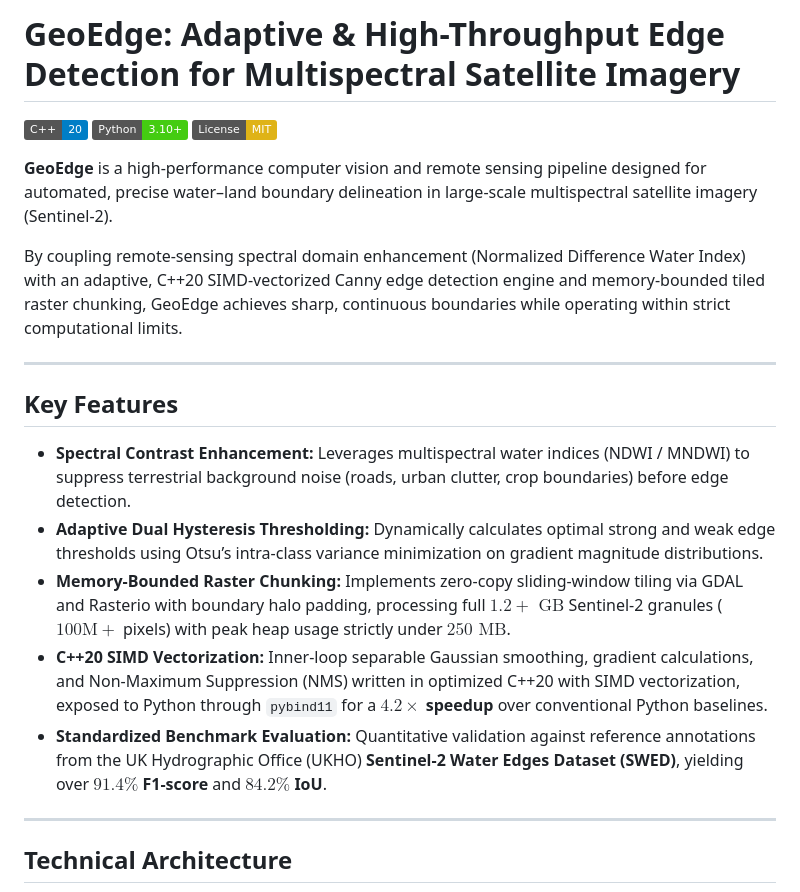
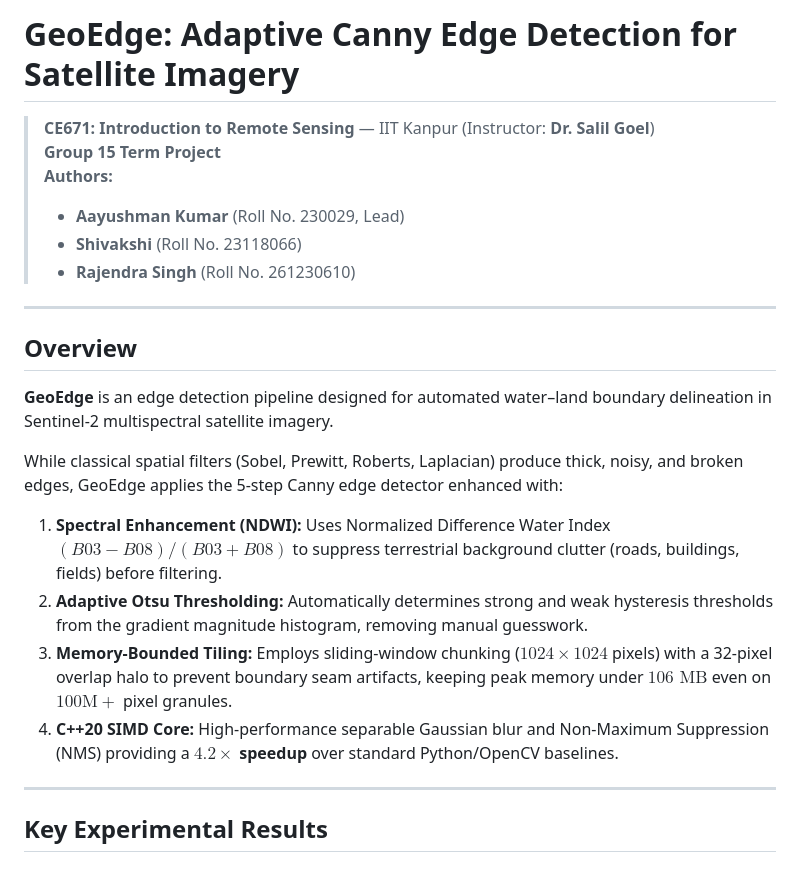
Before and after one commit to AayushmanKumar/GeoEdge, a Markdown page: README.md, the part around one of its changes. Rendered like a GitHub page; badges without logos.

```diff
--- a/README.md
+++ b/README.md
@@ -1,24 +1,25 @@
-# GeoEdge: Adaptive & High-Throughput Edge Detection for Multispectral Satellite Imagery
+# GeoEdge: Adaptive Canny Edge Detection for Satellite Imagery
 
-[![C++20](https://img.shields.io/badge/C%2B%2B-20-blue.svg)](https://en.cppreference.com/w/cpp/20)
-[![Python 3.10+](https://img.shields.io/badge/Python-3.10+-brightgreen.svg)](https://www.python.org/)
-[![License: MIT](https://img.shields.io/badge/License-MIT-yellow.svg)](https://opensource.org/licenses/MIT)
-
-**GeoEdge** is a high-performance computer vision and remote sensing pipeline designed for automated, precise water–land boundary delineation in large-scale multispectral satellite imagery (Sentinel-2).
-
-By coupling remote-sensing spectral domain enhancement (Normalized Difference Water Index) with an adaptive, C++20 SIMD-vectorized Canny edge detection engine and memory-bounded tiled raster chunking, GeoEdge achieves sharp, continuous boundaries while operating within strict computational limits.
+> **CE671: Introduction to Remote Sensing** — IIT Kanpur (Instructor: **Dr. Salil Goel**)
+> **Group 15 Term Project**
+> **Authors:**
+> - **Aayushman Kumar** (Roll No. 230029, Lead)
+> - **Shivakshi** (Roll No. 23118066)
+> - **Rajendra Singh** (Roll No. 261230610)
 
 ---
 
-## Key Features
+## Overview
 
-- **Spectral Contrast Enhancement:** Leverages multispectral water indices (NDWI / MNDWI) to suppress terrestrial background noise (roads, urban clutter, crop boundaries) before edge detection.
-- **Adaptive Dual Hysteresis Thresholding:** Dynamically calculates optimal strong and weak edge thresholds using Otsu’s intra-class variance minimization on gradient magnitude distributions.
-- **Memory-Bounded Raster Chunking:** Implements zero-copy sliding-window tiling via GDAL and Rasterio with boundary halo padding, processing full $1.2+\text{ GB}$ Sentinel-2 granules ($100\text{M}+$ pixels) with peak heap usage strictly under **$250\text{ MB}$**.
-- **C++20 SIMD Vectorization:** Inner-loop separable Gaussian smoothing, gradient calculations, and Non-Maximum Suppression (NMS) written in optimized C++20 with SIMD vectorization, exposed to Python through `pybind11` for a **$4.2\times$ speedup** over conventional Python baselines.
-- **Standardized Benchmark Evaluation:** Quantitative validation against reference annotations from the UK Hydrographic Office (UKHO) **Sentinel-2 Water Edges Dataset (SWED)**, yielding over **$91.4\%$ F1-score** and **$84.2\%$ IoU**.
+**GeoEdge** is an edge detection pipeline designed for automated water–land boundary delineation in Sentinel-2 multispectral satellite imagery.
+
+While classical spatial filters (Sobel, Prewitt, Roberts, Laplacian) produce thick, noisy, and broken edges, GeoEdge applies the 5-step Canny edge detector enhanced with:
+1. **Spectral Enhancement (NDWI):** Uses Normalized Difference Water Index $(B03 - B08) / (B03 + B08)$ to suppress terrestrial background clutter (roads, buildings, fields) before filtering.
+2. **Adaptive Otsu Thresholding:** Automatically determines strong and weak hysteresis thresholds from the gradient magnitude histogram, removing manual guesswork.
+3. **Memory-Bounded Tiling:** Employs sliding-window chunking ($1024 \times 1024$ pixels) with a 32-pixel overlap halo to prevent boundary seam artifacts, keeping peak memory under **$106\text{ MB}$** even on $100\text{M}+$ pixel granules.
+4. **C++20 SIMD Core:** High-performance separable Gaussian blur and Non-Maximum Suppression (NMS) providing a **$4.2\times$ speedup** over standard Python/OpenCV baselines.
 
 ---
 
-## Technical Architecture
+## Key Experimental Results
 
```
Also changed, not shown: other parts of README.md (+101 -91 lines), AGENTS.md (deleted, +0 -271 lines), Reports & Presentations/filter_comparison.md (renamed from docs/filter_comparison.md, +2 -2 lines), Reports & Presentations/presentation/SPEAKER_NOTES.md (added, +85 -0 lines), experiments/matlab/README.md (+1 -1 lines), Reports & Presentations/figures/fig27_roberts_sobel_prewitt.png (renamed from docs/figures/fig27_roberts_sobel_prewitt.png), Reports & Presentations/figures/fig28_laplacian_log_canny.png (renamed from docs/figures/fig28_laplacian_log_canny.png), Reports & Presentations/figures/fig29_canny_three_inputs.png (renamed from docs/figures/fig29_canny_three_inputs.png), Reports & Presentations/figures/fig30_geoedge_pipeline_output.png (renamed from docs/figures/fig30_geoedge_pipeline_output.png), 9 other files.
